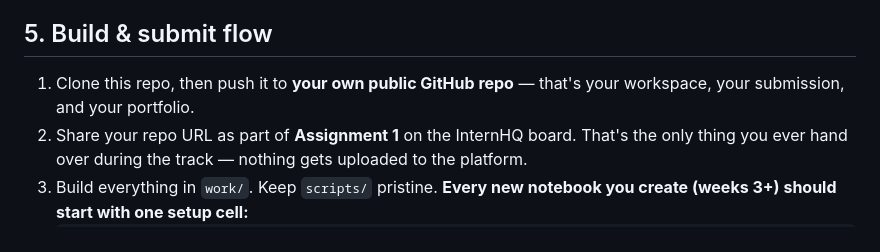
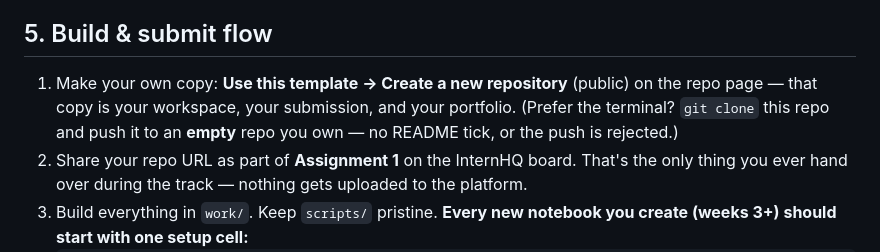
Before and after one commit to ShlokNoval/Flyrank-Internship, a Markdown page: GUIDE.md, the part around the change. Rendered like a GitHub page.

```diff
--- a/GUIDE.md
+++ b/GUIDE.md
@@ -88,8 +88,10 @@ this repo is the technical foundation they all build on.
 
 ## 5. Build & submit flow
 
-1. Clone this repo, then push it to **your own public GitHub repo** — that's your workspace,
-   your submission, and your portfolio.
+1. Make your own copy: **Use this template → Create a new repository** (public) on the repo
+   page — that copy is your workspace, your submission, and your portfolio. (Prefer the
+   terminal? `git clone` this repo and push it to an **empty** repo you own — no README tick,
+   or the push is rejected.)
 2. Share your repo URL as part of **Assignment 1** on the InternHQ board. That's the only thing
    you ever hand over during the track — nothing gets uploaded to the platform.
 3. Build everything in `work/`. Keep `scripts/` pristine. **Every new notebook you create
```
Also changed, not shown: README.md (+6 -7 lines), SETUP.md (+15 -10 lines).
